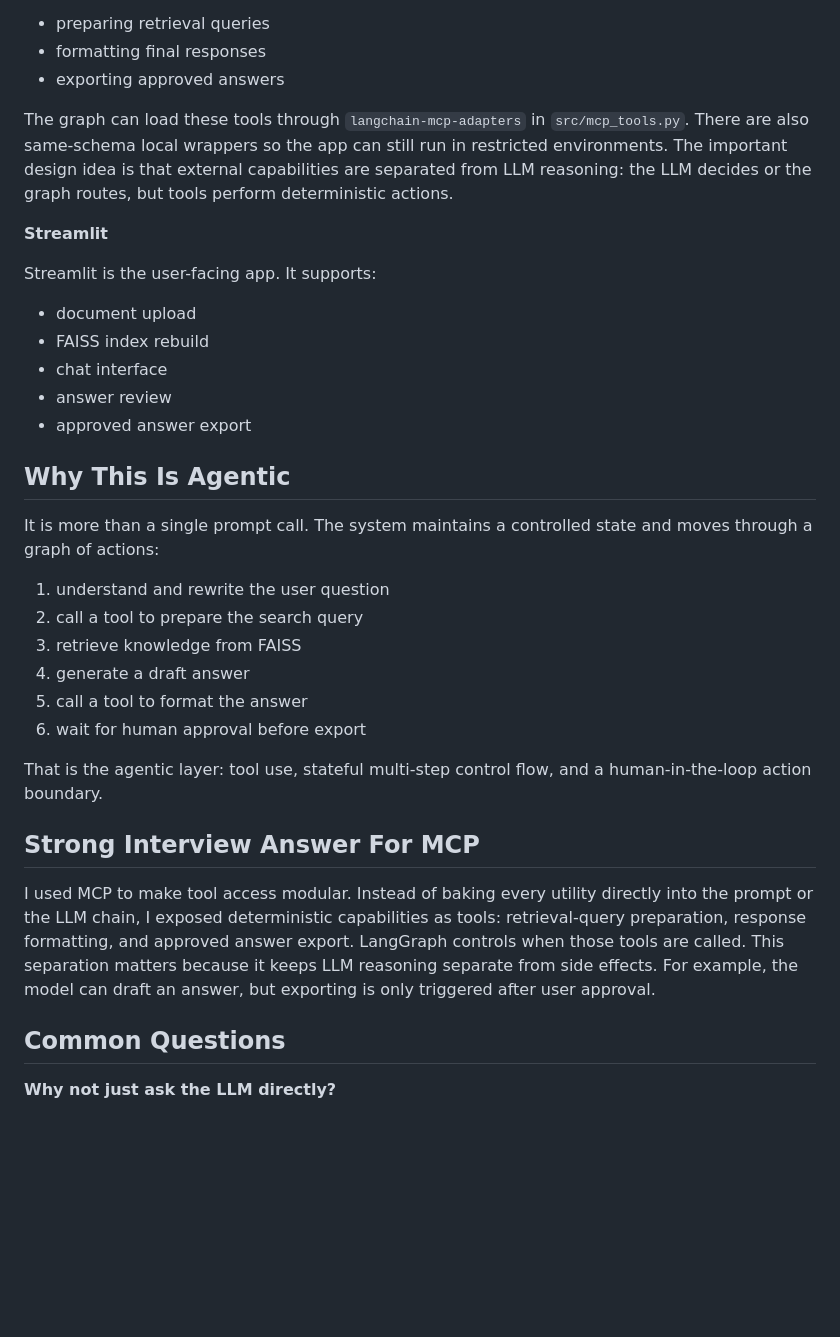
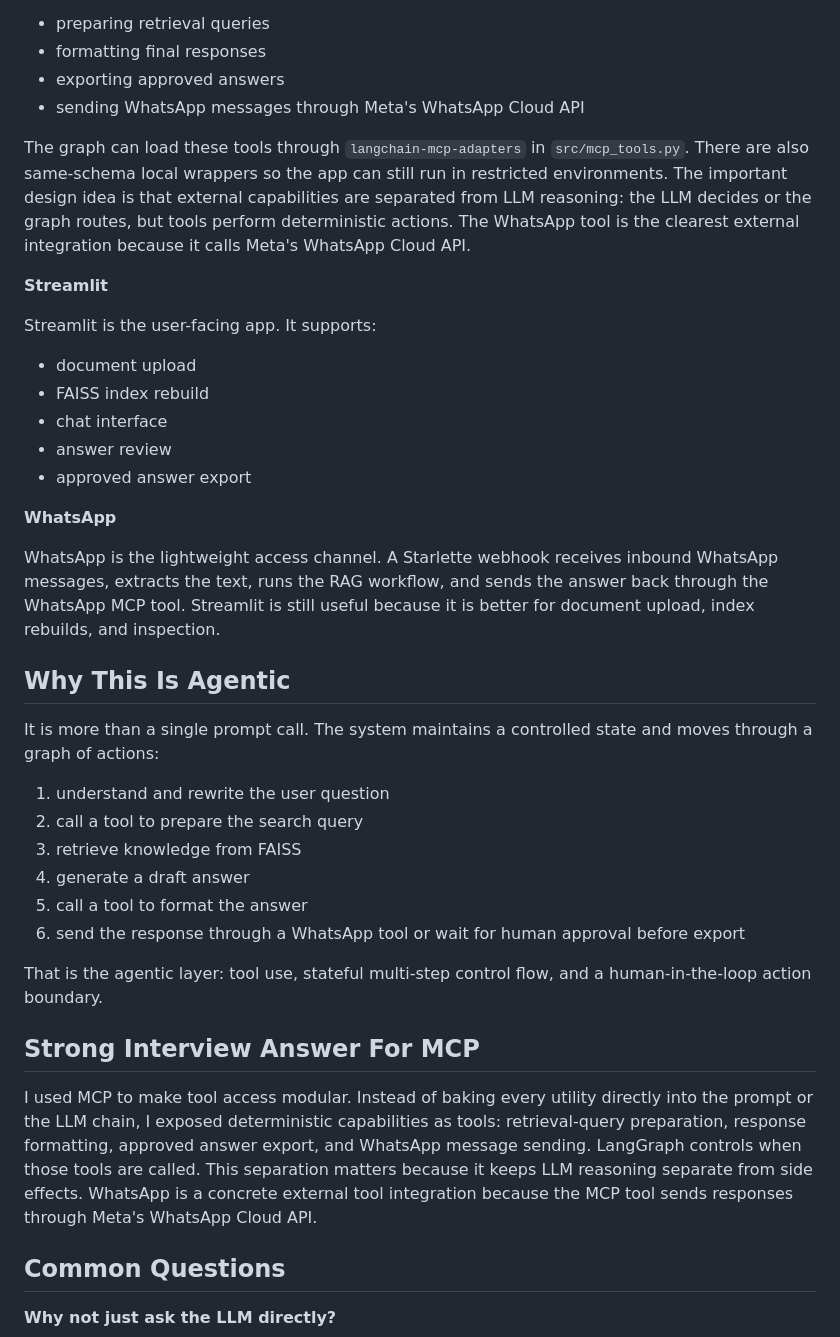
Before and after one commit to Manan-Jain-22/AI_chatbot_with_RAG, a Markdown page: INTERVIEW_PREP.md, the part around one of its changes. Drawn GitHub-style; blank space fills up the shorter version.

Commit message:
Add WhatsApp MCP interview notes

```diff
--- a/INTERVIEW_PREP.md
+++ b/INTERVIEW_PREP.md
@@ -71,8 +72,9 @@ MCP is used as the tool boundary. The project includes an MCP server in `src/mcp
 - preparing retrieval queries
 - formatting final responses
 - exporting approved answers
+- sending WhatsApp messages through Meta's WhatsApp Cloud API
 
-The graph can load these tools through `langchain-mcp-adapters` in `src/mcp_tools.py`. There are also same-schema local wrappers so the app can still run in restricted environments. The important design idea is that external capabilities are separated from LLM reasoning: the LLM decides or the graph routes, but tools perform deterministic actions.
+The graph can load these tools through `langchain-mcp-adapters` in `src/mcp_tools.py`. There are also same-schema local wrappers so the app can still run in restricted environments. The important design idea is that external capabilities are separated from LLM reasoning: the LLM decides or the graph routes, but tools perform deterministic actions. The WhatsApp tool is the clearest external integration because it calls Meta's WhatsApp Cloud API.
 
 **Streamlit**
 
@@ -84,6 +86,10 @@ Streamlit is the user-facing app. It supports:
 - answer review
 - approved answer export
 
+**WhatsApp**
+
+WhatsApp is the lightweight access channel. A Starlette webhook receives inbound WhatsApp messages, extracts the text, runs the RAG workflow, and sends the answer back through the WhatsApp MCP tool. Streamlit is still useful because it is better for document upload, index rebuilds, and inspection.
+
 ## Why This Is Agentic
 
 It is more than a single prompt call. The system maintains a controlled state and moves through a graph of actions:
@@ -93,13 +99,13 @@ It is more than a single prompt call. The system maintains a controlled state an
 3. retrieve knowledge from FAISS
 4. generate a draft answer
 5. call a tool to format the answer
-6. wait for human approval before export
+6. send the response through a WhatsApp tool or wait for human approval before export
 
 That is the agentic layer: tool use, stateful multi-step control flow, and a human-in-the-loop action boundary.
 
 ## Strong Interview Answer For MCP
 
-I used MCP to make tool access modular. Instead of baking every utility directly into the prompt or the LLM chain, I exposed deterministic capabilities as tools: retrieval-query preparation, response formatting, and approved answer export. LangGraph controls when those tools are called. This separation matters because it keeps LLM reasoning separate from side effects. For example, the model can draft an answer, but exporting is only triggered after user approval.
+I used MCP to make tool access modular. Instead of baking every utility directly into the prompt or the LLM chain, I exposed deterministic capabilities as tools: retrieval-query preparation, response formatting, approved answer export, and WhatsApp message sending. LangGraph controls when those tools are called. This separation matters because it keeps LLM reasoning separate from side effects. WhatsApp is a concrete external tool integration because the MCP tool sends responses through Meta's WhatsApp Cloud API.
 
 ## Common Questions
 
```
Also changed, not shown: other parts of INTERVIEW_PREP.md (+13 -4 lines).
